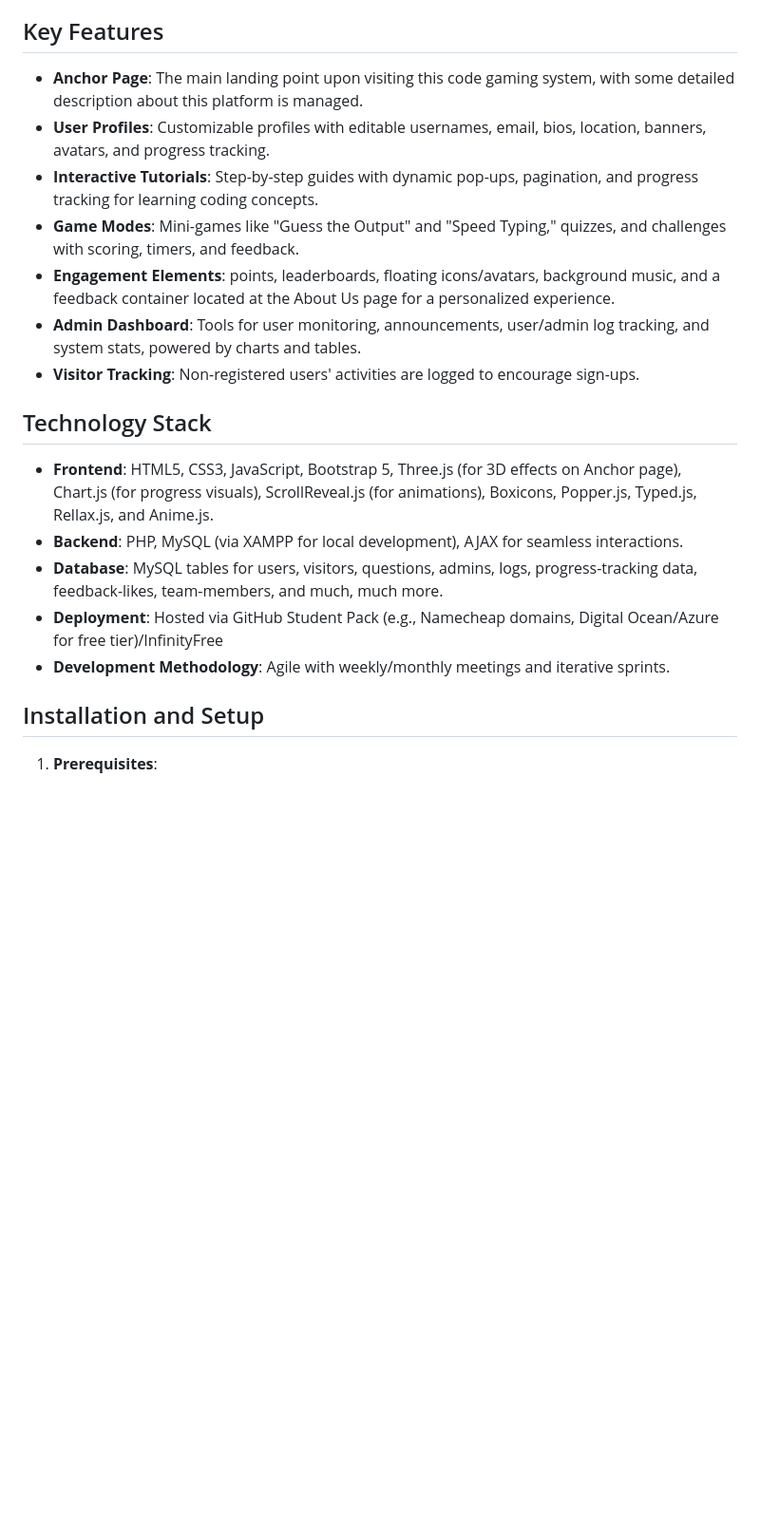
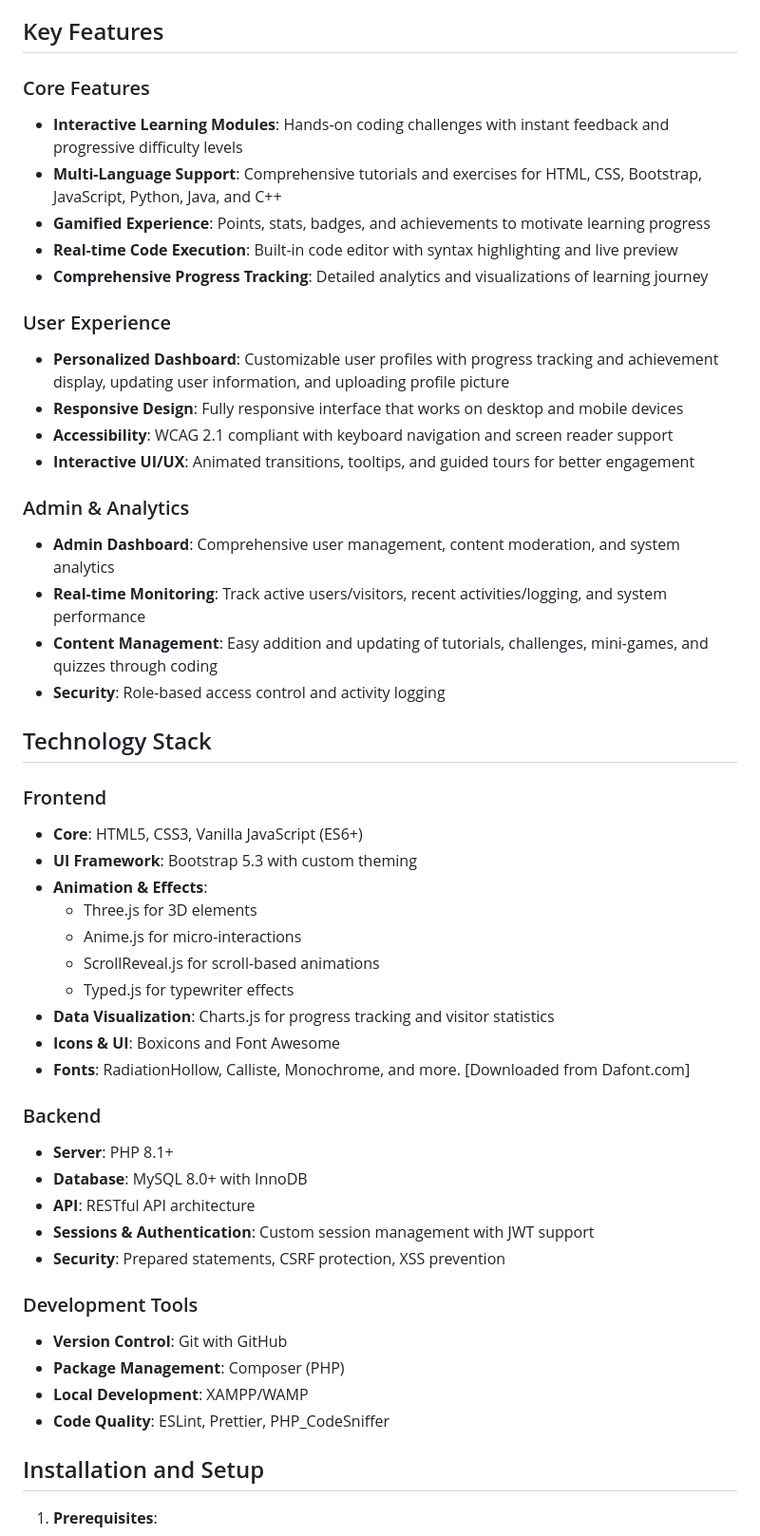
Before and after one commit to Areyzxc/CG-Game-Development, a Markdown page: README.md, the part around the change. Shown at 95% size. Rendered like a GitHub page; blank space fills up the shorter version.

```diff
--- a/README.md
+++ b/README.md
@@ -24,21 +24,51 @@ This repository serves as the codebase for our Capstone Project (Academic Year 2
 
 ## Key Features
 
-- **Anchor Page**: The main landing point upon visiting this code gaming system, with some detailed description about this platform is managed.
-- **User Profiles**: Customizable profiles with editable usernames, email, bios, location, banners, avatars, and progress tracking.
-- **Interactive Tutorials**: Step-by-step guides with dynamic pop-ups, pagination, and progress tracking for learning coding concepts.
-- **Game Modes**: Mini-games like "Guess the Output" and "Speed Typing," quizzes, and challenges with scoring, timers, and feedback.
-- **Engagement Elements**: points, leaderboards, floating icons/avatars, background music, and a feedback container located at the About Us page for a personalized experience.
-- **Admin Dashboard**: Tools for user monitoring, announcements, user/admin log tracking, and system stats, powered by charts and tables.
-- **Visitor Tracking**: Non-registered users' activities are logged to encourage sign-ups.
+### Core Features
+- **Interactive Learning Modules**: Hands-on coding challenges with instant feedback and progressive difficulty levels
+- **Multi-Language Support**: Comprehensive tutorials and exercises for HTML, CSS, Bootstrap, JavaScript, Python, Java, and C++
+- **Gamified Experience**: Points, stats, badges, and achievements to motivate learning progress
+- **Real-time Code Execution**: Built-in code editor with syntax highlighting and live preview
+- **Comprehensive Progress Tracking**: Detailed analytics and visualizations of learning journey
+
+### User Experience
+- **Personalized Dashboard**: Customizable user profiles with progress tracking and achievement display, updating user information, and uploading profile picture
+- **Responsive Design**: Fully responsive interface that works on desktop and mobile devices
+- **Accessibility**: WCAG 2.1 compliant with keyboard navigation and screen reader support
+- **Interactive UI/UX**: Animated transitions, tooltips, and guided tours for better engagement
+
+### Admin & Analytics
+- **Admin Dashboard**: Comprehensive user management, content moderation, and system analytics
+- **Real-time Monitoring**: Track active users/visitors, recent activities/logging, and system performance
+- **Content Management**: Easy addition and updating of tutorials, challenges, mini-games, and quizzes through coding
+- **Security**: Role-based access control and activity logging
 
 ## Technology Stack
 
-- **Frontend**: HTML5, CSS3, JavaScript, Bootstrap 5, Three.js (for 3D effects on Anchor page), Chart.js (for progress visuals), ScrollReveal.js (for animations), Boxicons, Popper.js, Typed.js, Rellax.js, and Anime.js.
-- **Backend**: PHP, MySQL (via XAMPP for local development), AJAX for seamless interactions.
-- **Database**: MySQL tables for users, visitors, questions, admins, logs, progress-tracking data, feedback-likes, team-members, and much, much more.
-- **Deployment**: Hosted via GitHub Student Pack (e.g., Namecheap domains, Digital Ocean/Azure for free tier)/InfinityFree
-- **Development Methodology**: Agile with weekly/monthly meetings and iterative sprints.
+### Frontend
+- **Core**: HTML5, CSS3, Vanilla JavaScript (ES6+)
+- **UI Framework**: Bootstrap 5.3 with custom theming
+- **Animation & Effects**:
+  - Three.js for 3D elements
+  - Anime.js for micro-interactions
+  - ScrollReveal.js for scroll-based animations
+  - Typed.js for typewriter effects
+- **Data Visualization**: Charts.js for progress tracking and visitor statistics
+- **Icons & UI**: Boxicons and Font Awesome
+- **Fonts**: RadiationHollow, Calliste, Monochrome, and more. [Downloaded from Dafont.com]
+
+### Backend
+- **Server**: PHP 8.1+
+- **Database**: MySQL 8.0+ with InnoDB
+- **API**: RESTful API architecture
+- **Sessions & Authentication**: Custom session management with JWT support
+- **Security**: Prepared statements, CSRF protection, XSS prevention
+
+### Development Tools
+- **Version Control**: Git with GitHub
+- **Package Management**: Composer (PHP)
+- **Local Development**: XAMPP/WAMP
+- **Code Quality**: ESLint, Prettier, PHP_CodeSniffer
 
 ## Installation and Setup
 
```
